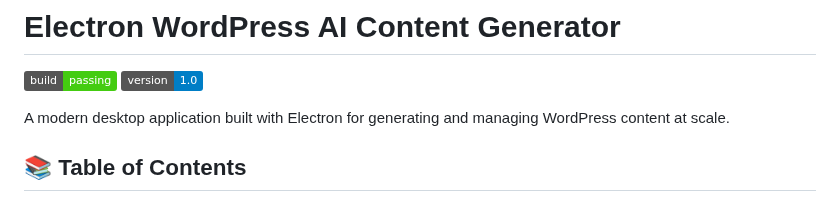
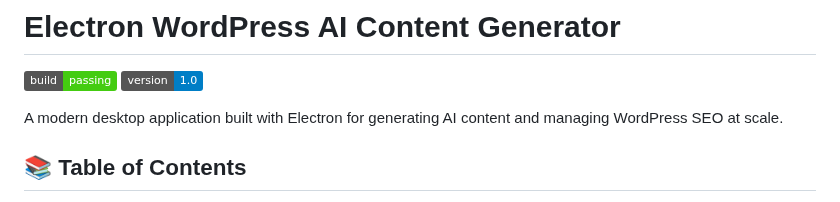
Before and after one commit to amafjarkasi/electron-wordpress-content-generator, a Markdown page: README.md, the part around the change. Rendered like a GitHub page; badges without logos.

```diff
--- a/README.md
+++ b/README.md
@@ -2,7 +2,7 @@
 
 ![Build Status](https://img.shields.io/badge/build-passing-brightgreen) ![Version](https://img.shields.io/badge/version-1.0-blue)
 
-A modern desktop application built with Electron for generating and managing WordPress content at scale.
+A modern desktop application built with Electron for generating AI content and managing WordPress SEO at scale.
 
 ## 📚 Table of Contents
 - [Features](#features)
```
